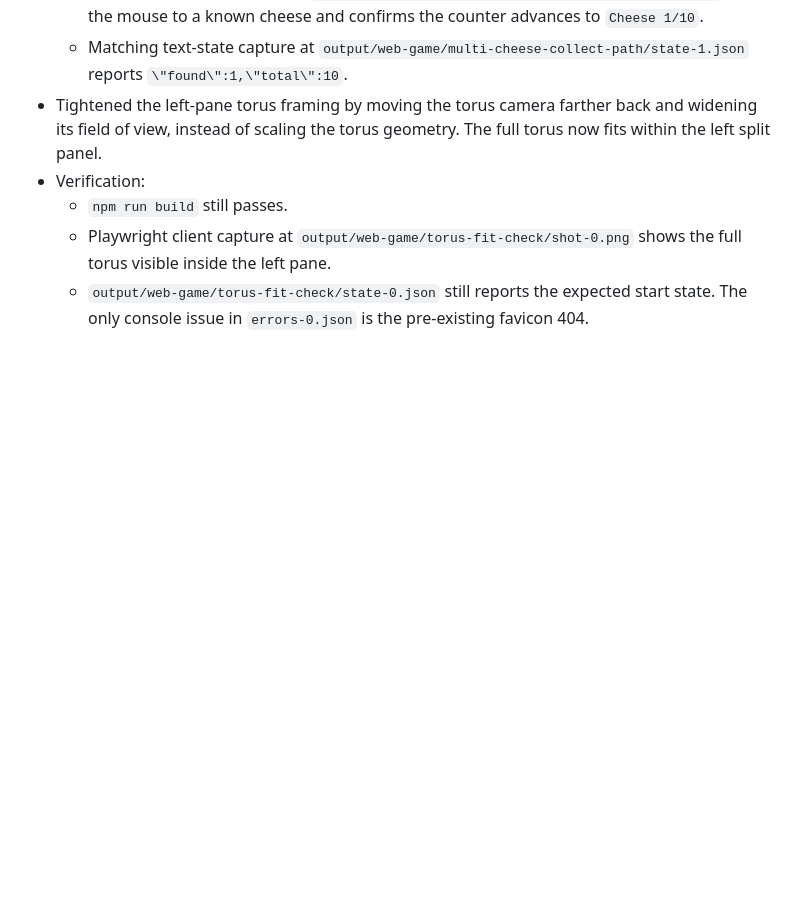
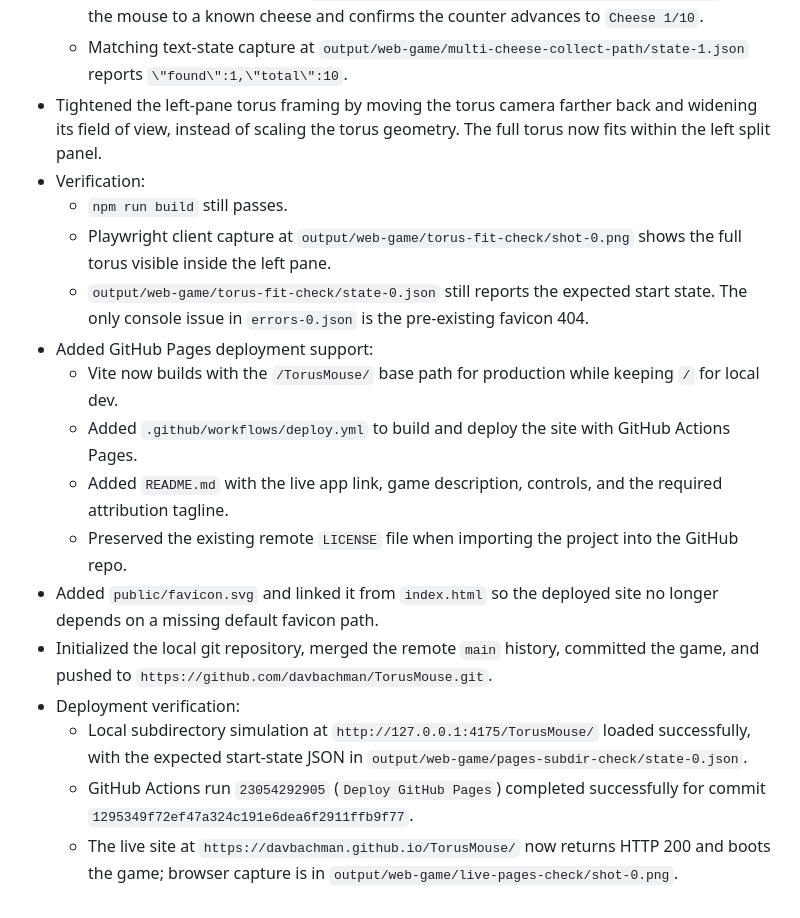
Before and after one commit to davbachman/TorusMouse, a Markdown page: progress.md, the part around the change. Drawn GitHub-style; blank space fills up the shorter version.

Commit message:
Document Pages deployment verification

```diff
--- a/progress.md
+++ b/progress.md
@@ -65,3 +65,14 @@ Original prompt: Plan a new game. The screen is split. On the left side you see
   - `npm run build` still passes.
   - Playwright client capture at `output/web-game/torus-fit-check/shot-0.png` shows the full torus visible inside the left pane.
   - `output/web-game/torus-fit-check/state-0.json` still reports the expected start state. The only console issue in `errors-0.json` is the pre-existing favicon 404.
+- Added GitHub Pages deployment support:
+  - Vite now builds with the `/TorusMouse/` base path for production while keeping `/` for local dev.
+  - Added `.github/workflows/deploy.yml` to build and deploy the site with GitHub Actions Pages.
+  - Added `README.md` with the live app link, game description, controls, and the required attribution tagline.
+  - Preserved the existing remote `LICENSE` file when importing the project into the GitHub repo.
+- Added `public/favicon.svg` and linked it from `index.html` so the deployed site no longer depends on a missing default favicon path.
+- Initialized the local git repository, merged the remote `main` history, committed the game, and pushed to `https://github.com/davbachman/TorusMouse.git`.
+- Deployment verification:
+  - Local subdirectory simulation at `http://127.0.0.1:4175/TorusMouse/` loaded successfully, with the expected start-state JSON in `output/web-game/pages-subdir-check/state-0.json`.
+  - GitHub Actions run `23054292905` (`Deploy GitHub Pages`) completed successfully for commit `1295349f72ef47a324c191e6dea6f2911ffb9f77`.
+  - The live site at `https://davbachman.github.io/TorusMouse/` now returns HTTP 200 and boots the game; browser capture is in `output/web-game/live-pages-check/shot-0.png`.
```
